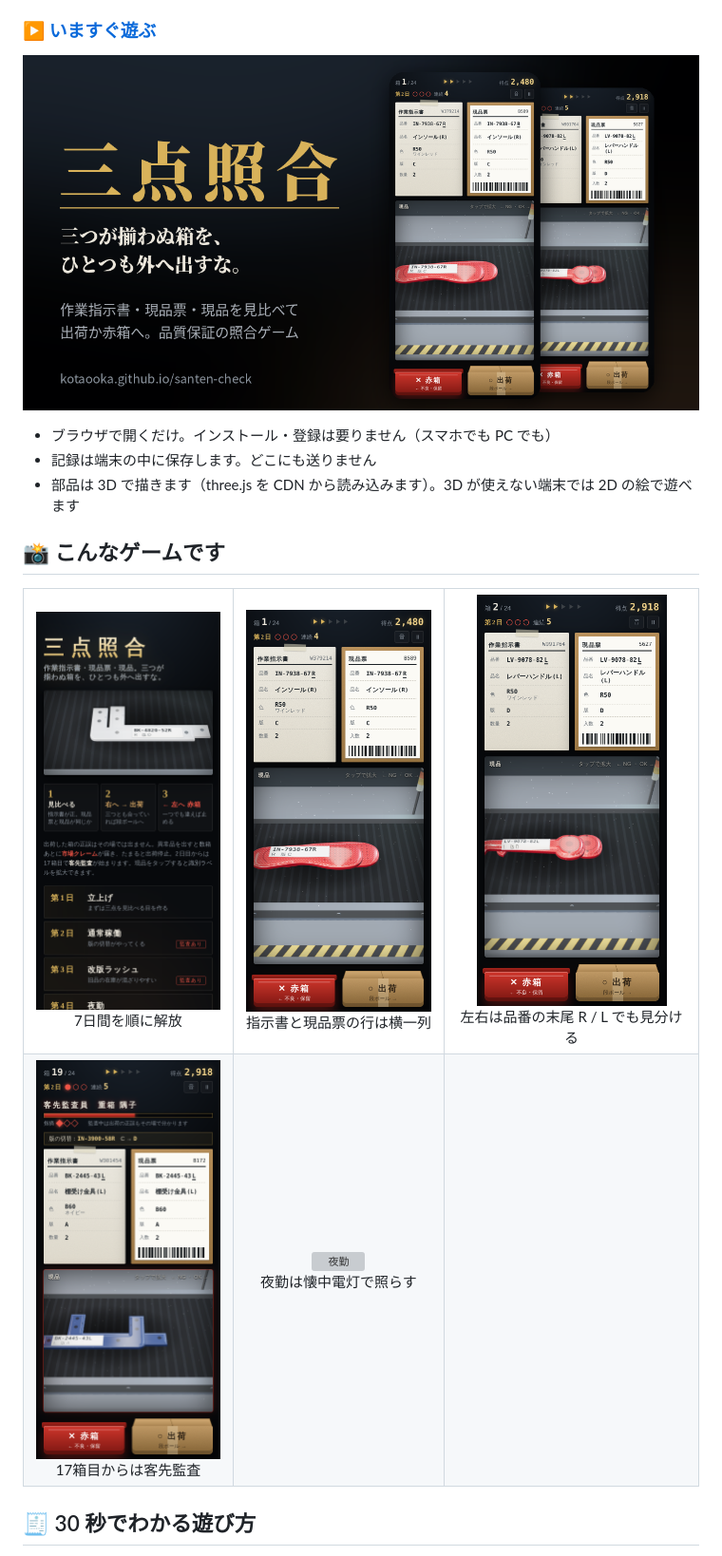
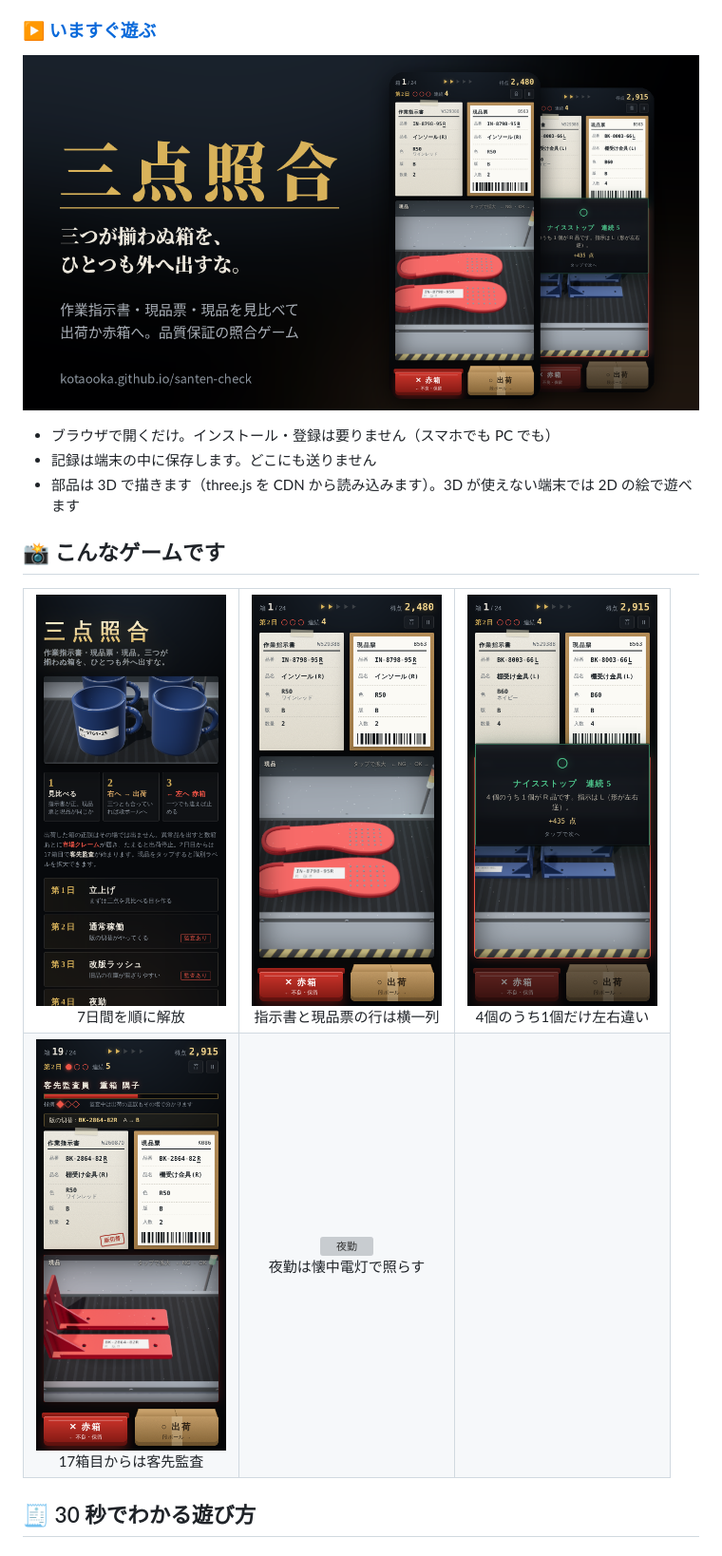
Before and after one commit to kotaooka/santen-check, a Markdown page: README.md, the part around the change. Shown at 95% size. Drawn GitHub-style; pictures changed too: docs/screenshots/01-title.png, docs/screenshots/02-play.png, docs/screenshots/03-catch.png; grey boxes are pictures that could not be loaded.

Commit message:
スクリーンショットと共有画像を 3D の品物に差し替え

```diff
--- a/README.md
+++ b/README.md
@@ -17,7 +17,7 @@
 <tr>
 <td align="center"><img src="docs/screenshots/01-title.png" width="200" alt="タイトル画面"><br>7日間を順に解放</td>
 <td align="center"><img src="docs/screenshots/02-play.png" width="200" alt="指示書・現品票・現品"><br>指示書と現品票の行は横一列</td>
-<td align="center"><img src="docs/screenshots/03-catch.png" width="200" alt="レバーハンドル（L）"><br>左右は品番の末尾 R / L でも見分ける</td>
+<td align="center"><img src="docs/screenshots/03-catch.png" width="200" alt="異常を止めた"><br>4個のうち1個だけ左右違い</td>
 </tr>
 <tr>
 <td align="center"><img src="docs/screenshots/04-audit.png" width="200" alt="客先監査"><br>17箱目からは客先監査</td>
```
Also changed, not shown: 1 other file.
